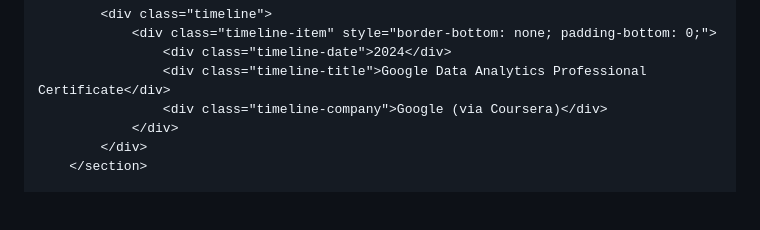
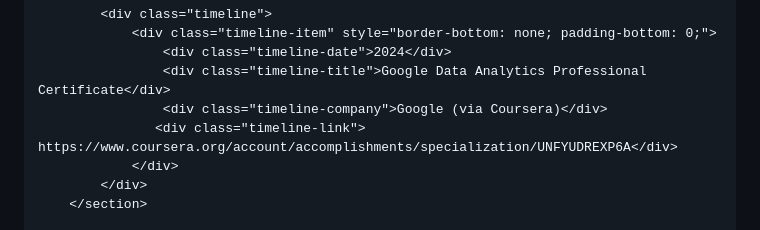
Before and after one commit to adambrousell/adambrousell.github.io, a Markdown page: README.md, the part around the change. Rendered like a GitHub page; blank space fills up the shorter version.

Commit message:
Add link for Google Data Analytics Certificate
Added a link to the Google Data Analytics Professional Certificate.

```diff
--- a/README.md
+++ b/README.md
@@ -971,6 +971,7 @@
                     <div class="timeline-date">2024</div>
                     <div class="timeline-title">Google Data Analytics Professional Certificate</div>
                     <div class="timeline-company">Google (via Coursera)</div>
+                   <div class="timeline-link"> https://www.coursera.org/account/accomplishments/specialization/UNFYUDREXP6A</div>
                 </div>
             </div>
         </section>
```
